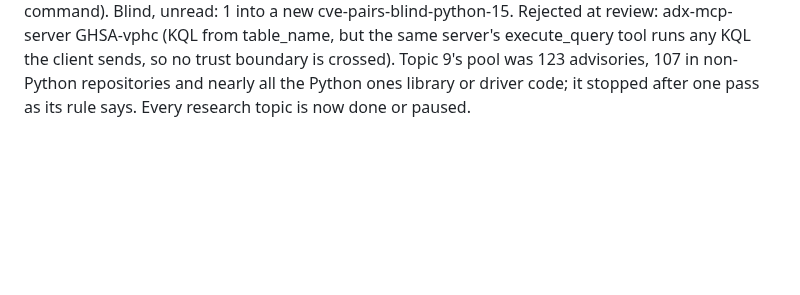
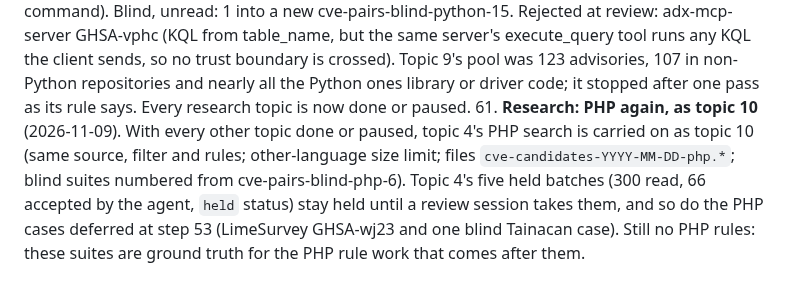
Before and after one commit to shwan-ps5/codewatch, a Markdown page: PLAN.md, the part around the change. Drawn GitHub-style; blank space fills up the shorter version.

```diff
--- a/PLAN.md
+++ b/PLAN.md
@@ -1712,3 +1712,9 @@ false-alarm checks. Their known findings are tracked locally, not in this reposi
     server's execute_query tool runs any KQL the client sends, so no trust boundary is crossed). Topic 9's pool
     was 123 advisories, 107 in non-Python repositories and nearly all the Python ones library or driver code; it
     stopped after one pass as its rule says. Every research topic is now done or paused.
+61. **Research: PHP again, as topic 10** (2026-11-09). With every other topic done or paused, topic 4's PHP search
+    is carried on as topic 10 (same source, filter and rules; other-language size limit; files
+    `cve-candidates-YYYY-MM-DD-php.*`; blind suites numbered from cve-pairs-blind-php-6). Topic 4's five held
+    batches (300 read, 66 accepted by the agent, `held` status) stay held until a review session takes them, and
+    so do the PHP cases deferred at step 53 (LimeSurvey GHSA-wj23 and one blind Tainacan case). Still no PHP rules:
+    these suites are ground truth for the PHP rule work that comes after them.
```
Also changed, not shown: AGENTS.md (+18 -2 lines).
